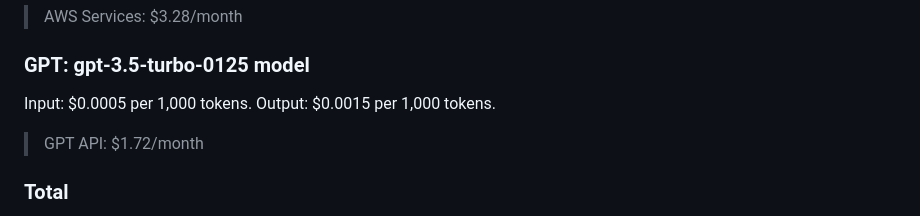
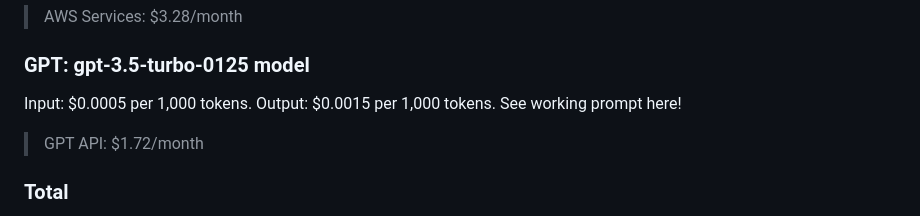
Before and after one commit to JohnPaulHernandezAlcala/crypto-buy-advisor, a Markdown page: README.md, the part around the change. Rendered like a GitHub page.

```diff
--- a/README.md
+++ b/README.md
@@ -82,6 +82,7 @@ CryptoBuyAdvisor was designed to stay fully within the AWS Free Tier during MVP
 ### GPT: gpt-3.5-turbo-0125 model
 Input: $0.0005 per 1,000 tokens.
 Output: $0.0015 per 1,000 tokens.
+See working prompt here!
 > GPT API: $1.72/month
 
 ### Total
```
